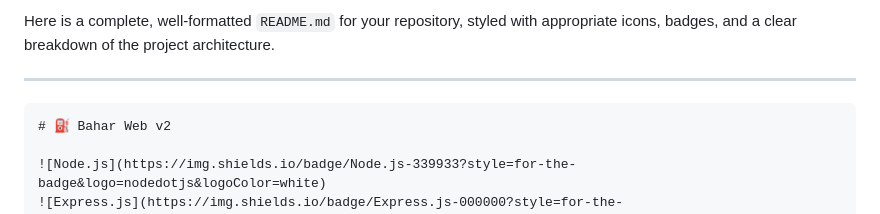
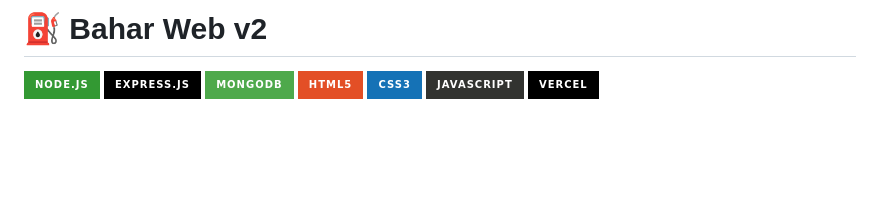
Before and after one commit to velocity6097dev/Baharwebv2, a Markdown page: readme.md, the part around one of its changes. Rendered like a GitHub page; badges without logos; blank space fills up the shorter version.

````diff
--- a/readme.md
+++ b/readme.md
@@ -1,9 +1,4 @@
 
-Here is a complete, well-formatted `README.md` for your repository, styled with appropriate icons, badges, and a clear breakdown of the project architecture.
-
----
-
-```markdown
 # ⛽ Bahar Web v2
 
 ![Node.js](https://img.shields.io/badge/Node.js-339933?style=for-the-badge&logo=nodedotjs&logoColor=white)
````
Also changed, not shown: other parts of readme.md (+0 -1 lines).
